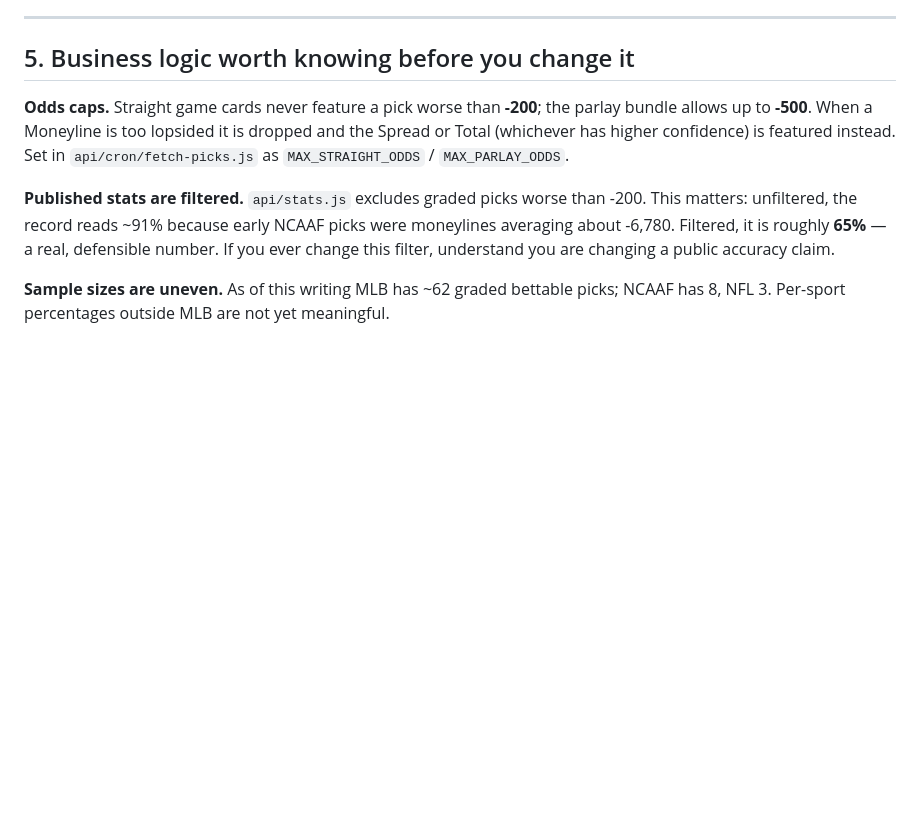
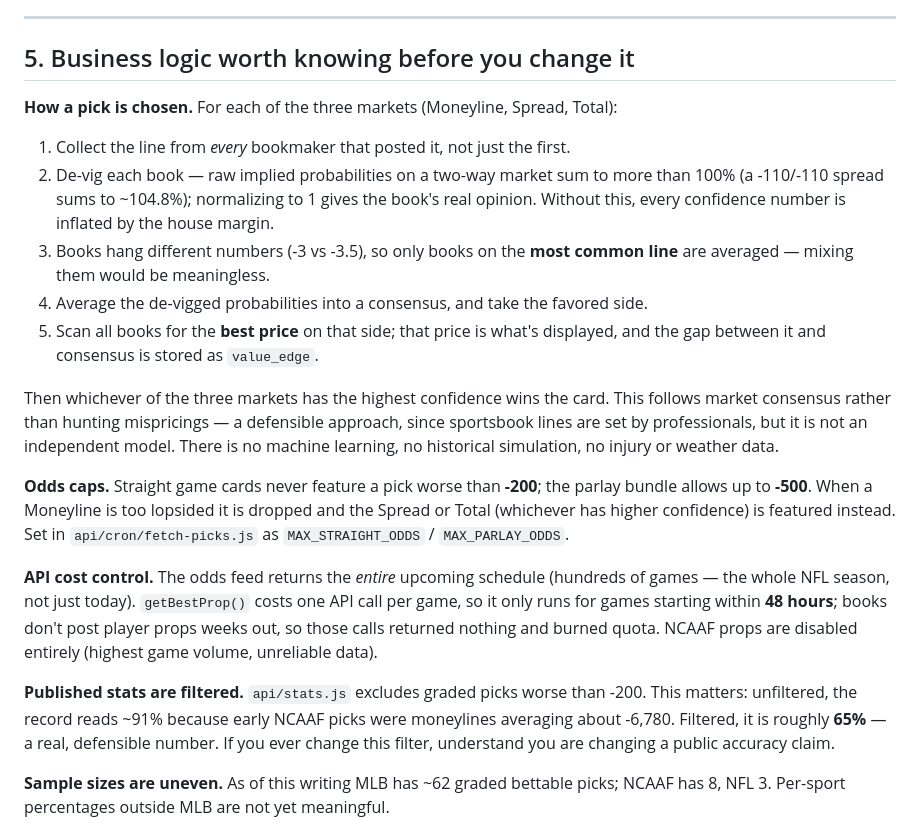
Before and after one commit to lmbdssp/Final-call-site, a Markdown page: RECOVERY.md, the part around the change. Drawn GitHub-style; blank space fills up the shorter version.

Commit message:
Document consensus pricing model and API cost controls in RECOVERY.md
Co-Authored-By: Claude Sonnet 5 <noreply@anthropic.com>
Claude-Session: https://claude.ai/code/session_01AWSje5zhK622bsxJ86TXbH

```diff
--- a/RECOVERY.md
+++ b/RECOVERY.md
@@ -106,10 +106,32 @@ since there is no Stripe customer behind it.
 
 ## 5. Business logic worth knowing before you change it
 
+**How a pick is chosen.** For each of the three markets (Moneyline, Spread, Total):
+1. Collect the line from *every* bookmaker that posted it, not just the first.
+2. De-vig each book — raw implied probabilities on a two-way market sum to more than
+   100% (a -110/-110 spread sums to ~104.8%); normalizing to 1 gives the book's real
+   opinion. Without this, every confidence number is inflated by the house margin.
+3. Books hang different numbers (-3 vs -3.5), so only books on the **most common line**
+   are averaged — mixing them would be meaningless.
+4. Average the de-vigged probabilities into a consensus, and take the favored side.
+5. Scan all books for the **best price** on that side; that price is what's displayed,
+   and the gap between it and consensus is stored as `value_edge`.
+
+Then whichever of the three markets has the highest confidence wins the card.
+This follows market consensus rather than hunting mispricings — a defensible approach,
+since sportsbook lines are set by professionals, but it is not an independent model.
+There is no machine learning, no historical simulation, no injury or weather data.
+
 **Odds caps.** Straight game cards never feature a pick worse than **-200**; the parlay
 bundle allows up to **-500**. When a Moneyline is too lopsided it is dropped and the
 Spread or Total (whichever has higher confidence) is featured instead. Set in
 `api/cron/fetch-picks.js` as `MAX_STRAIGHT_ODDS` / `MAX_PARLAY_ODDS`.
+
+**API cost control.** The odds feed returns the *entire* upcoming schedule (hundreds of
+games — the whole NFL season, not just today). `getBestProp()` costs one API call per
+game, so it only runs for games starting within **48 hours**; books don't post player
+props weeks out, so those calls returned nothing and burned quota. NCAAF props are
+disabled entirely (highest game volume, unreliable data).
 
 **Published stats are filtered.** `api/stats.js` excludes graded picks worse than -200.
 This matters: unfiltered, the record reads ~91% because early NCAAF picks were moneylines
```
